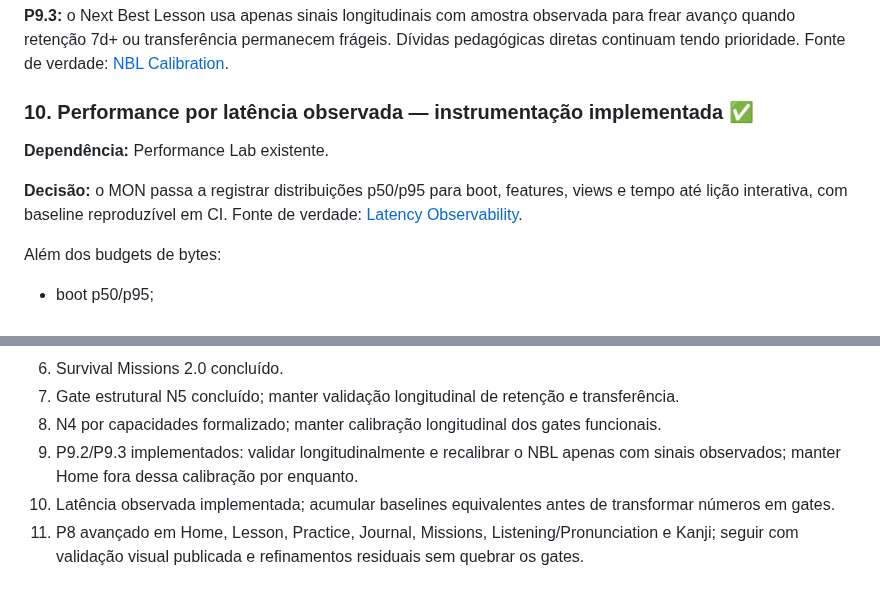
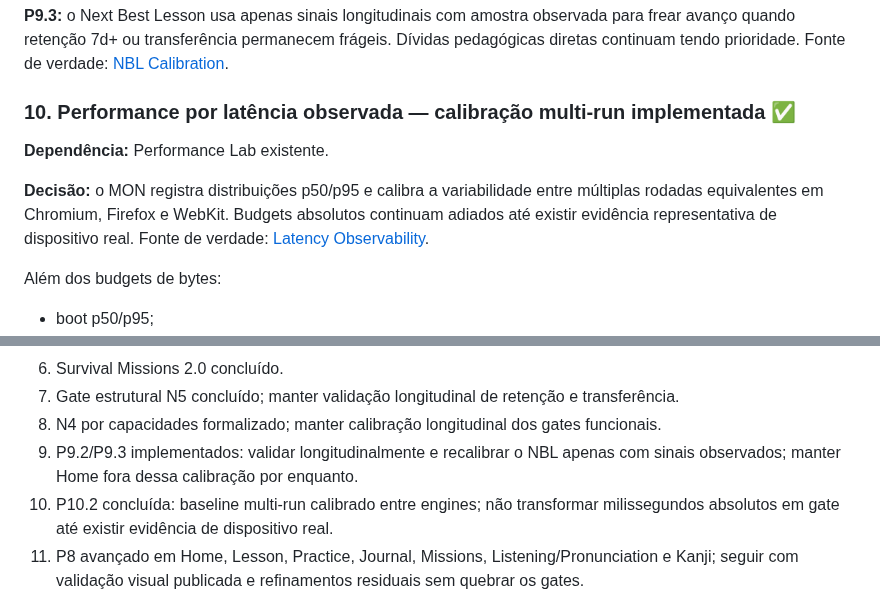
Before and after one commit to paulociano/mon, a Markdown page: docs/ROADMAP.md, 2 parts joined by grey strips. Drawn GitHub-style.

Commit message:
docs: mark P10.2 latency calibration complete

```diff
--- a/docs/ROADMAP.md
+++ b/docs/ROADMAP.md
@@ -211,10 +211,10 @@ A Home e o Next Best Lesson devem otimizar aprendizagem, não atividade.
 
 **P9.3:** o Next Best Lesson usa apenas sinais longitudinais com amostra observada para frear avanço quando retenção 7d+ ou transferência permanecem frágeis. Dívidas pedagógicas diretas continuam tendo prioridade. Fonte de verdade: [NBL Calibration](NBL-CALIBRATION.md).
 
-### 10. Performance por latência observada — instrumentação implementada ✅
+### 10. Performance por latência observada — calibração multi-run implementada ✅
 **Dependência:** Performance Lab existente.
 
-**Decisão:** o MON passa a registrar distribuições p50/p95 para boot, features, views e tempo até lição interativa, com baseline reproduzível em CI. Fonte de verdade: [Latency Observability](LATENCY-OBSERVABILITY.md).
+**Decisão:** o MON registra distribuições p50/p95 e calibra a variabilidade entre múltiplas rodadas equivalentes em Chromium, Firefox e WebKit. Budgets absolutos continuam adiados até existir evidência representativa de dispositivo real. Fonte de verdade: [Latency Observability](LATENCY-OBSERVABILITY.md).
 
 Além dos budgets de bytes:
 - boot p50/p95;
@@ -282,7 +282,7 @@ Regras:
 7. Gate estrutural N5 concluído; manter validação longitudinal de retenção e transferência.
 8. N4 por capacidades formalizado; manter calibração longitudinal dos gates funcionais.
 9. P9.2/P9.3 implementados: validar longitudinalmente e recalibrar o NBL apenas com sinais observados; manter Home fora dessa calibração por enquanto.
-10. Latência observada implementada; acumular baselines equivalentes antes de transformar números em gates.
+10. P10.2 concluída: baseline multi-run calibrado entre engines; não transformar milissegundos absolutos em gate até existir evidência de dispositivo real.
 11. P8 avançado em Home, Lesson, Practice, Journal, Missions, Listening/Pronunciation e Kanji; seguir com validação visual publicada e refinamentos residuais sem quebrar os gates.
 
 ## Guardrails permanentes
```
